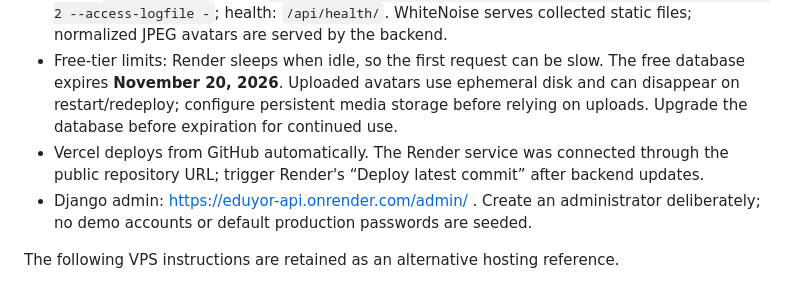
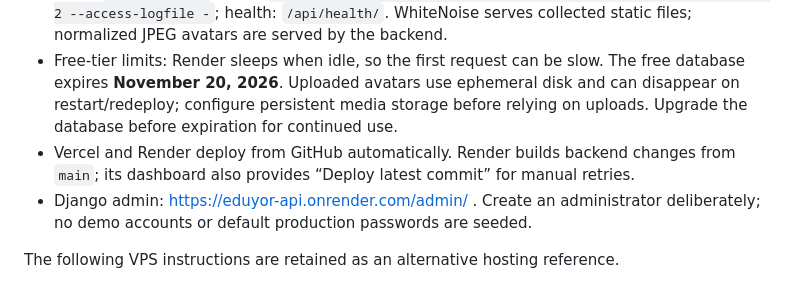
Before and after one commit to ramazon07-cmd/eduyor, a Markdown page: DEPLOYMENT.md, the part around the change. GitHub-like rendering.

Commit message:
Clarify verified Render automatic deployment

```diff
--- a/DEPLOYMENT.md
+++ b/DEPLOYMENT.md
@@ -7,7 +7,7 @@
 - Render: `DJANGO_SETTINGS_MODULE=config.settings_render`, strong generated `DJANGO_SECRET_KEY`, explicit `DJANGO_ALLOWED_HOSTS`, HTTPS `CSRF_TRUSTED_ORIGINS`, and the internal `DATABASE_URL`. Secrets belong only in provider environment settings.
 - Build: `bash build.sh`; start: `gunicorn config.wsgi:application --bind 0.0.0.0:$PORT --workers 2 --access-logfile -`; health: `/api/health/`. WhiteNoise serves collected static files; normalized JPEG avatars are served by the backend.
 - Free-tier limits: Render sleeps when idle, so the first request can be slow. The free database expires **November 20, 2026**. Uploaded avatars use ephemeral disk and can disappear on restart/redeploy; configure persistent media storage before relying on uploads. Upgrade the database before expiration for continued use.
-- Vercel deploys from GitHub automatically. The Render service was connected through the public repository URL; trigger Render's “Deploy latest commit” after backend updates.
+- Vercel and Render deploy from GitHub automatically. Render builds backend changes from `main`; its dashboard also provides “Deploy latest commit” for manual retries.
 - Django admin: https://eduyor-api.onrender.com/admin/ . Create an administrator deliberately; no demo accounts or default production passwords are seeded.
 
 The following VPS instructions are retained as an alternative hosting reference.
```
